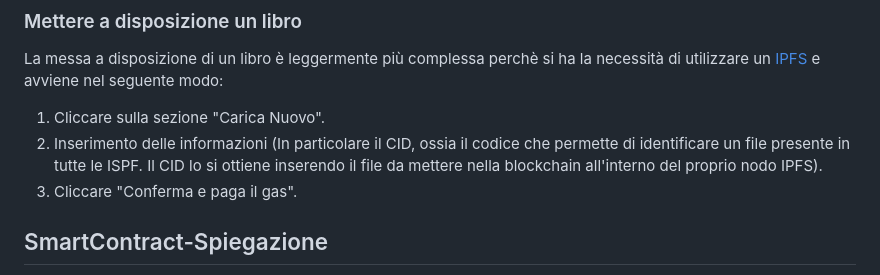
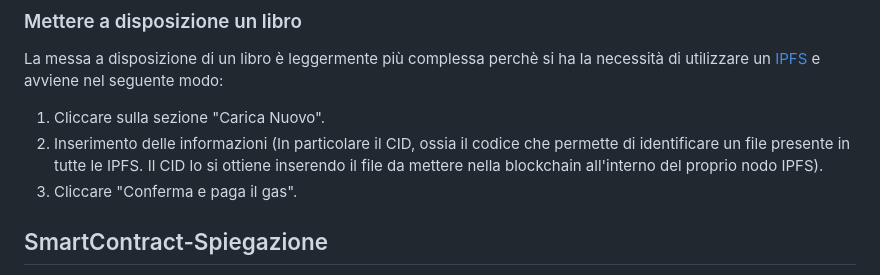
Before and after one commit to LuxorWasTaken/Cryptoteca, a Markdown page: README.md, the part around the change. Drawn GitHub-style.

Commit message:
Fix typo in IPFS explanation in README

```diff
--- a/README.md
+++ b/README.md
@@ -45,7 +45,7 @@ Il noleggio di un libro avviene nelle seguenti fasi:
 La messa a disposizione di un libro è leggermente più complessa perchè si ha la necessità di utilizzare un [IPFS](https://en.wikipedia.org/wiki/InterPlanetary_File_System) e avviene nel seguente modo:
 
 1) Cliccare sulla sezione "Carica Nuovo".
-2) Inserimento delle informazioni (In particolare il CID, ossia il codice che permette di identificare un file presente in tutte le ISPF. Il CID lo si ottiene inserendo il file da mettere nella blockchain all'interno del proprio nodo IPFS).
+2) Inserimento delle informazioni (In particolare il CID, ossia il codice che permette di identificare un file presente in tutte le IPFS. Il CID lo si ottiene inserendo il file da mettere nella blockchain all'interno del proprio nodo IPFS).
 3) Cliccare "Conferma e paga il gas".
 
 ## SmartContract-Spiegazione
```
